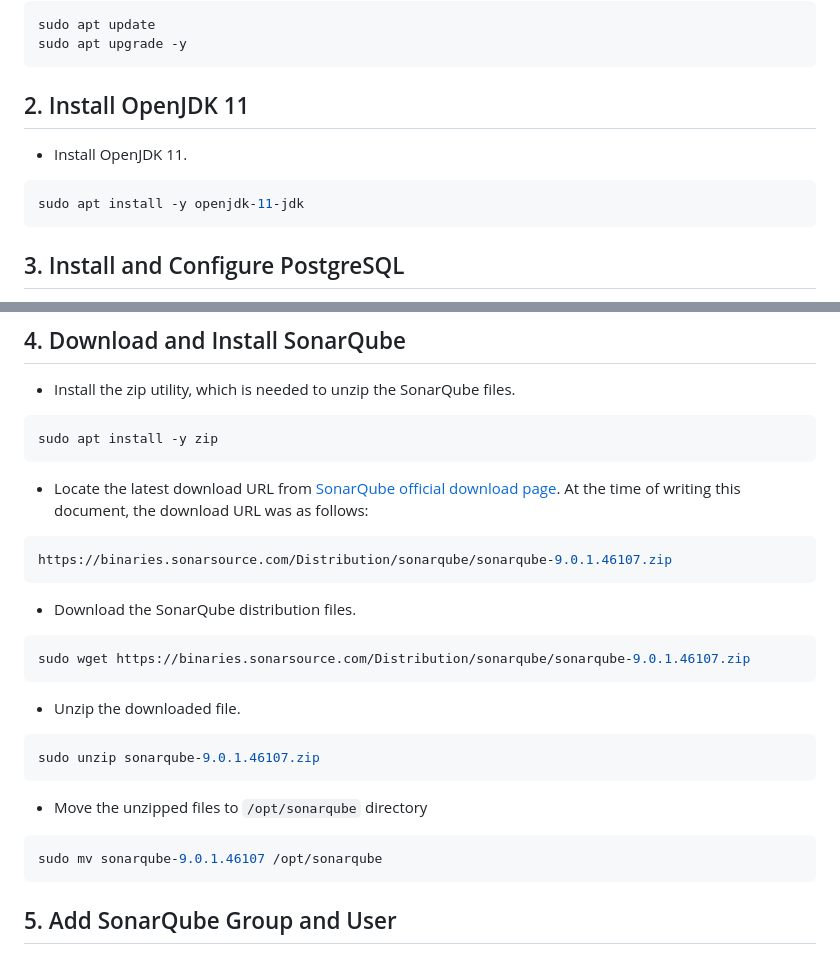
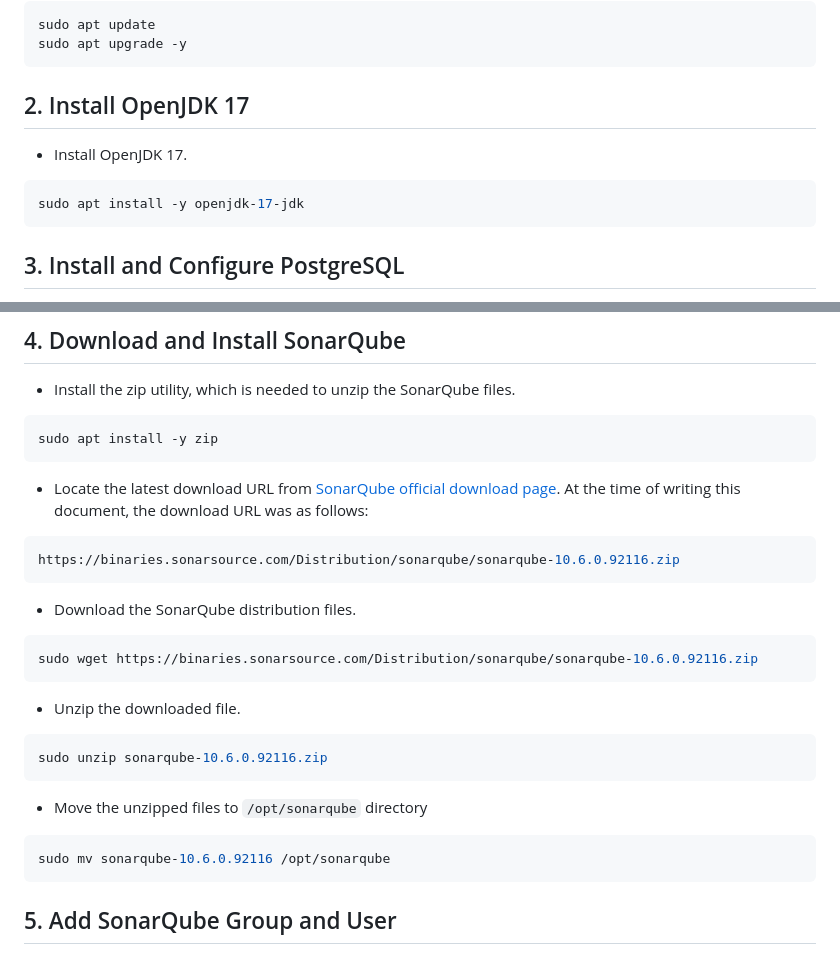
Before and after one commit to palbrijesh/devops-learning, a Markdown page: README.md, 2 parts joined by grey strips. Drawn GitHub-style.

````diff
--- a/README.md
+++ b/README.md
@@ -20,11 +20,11 @@ sudo apt update
 sudo apt upgrade -y
 ```
 
-## 2. Install OpenJDK 11
+## 2. Install OpenJDK 17
 
-* Install OpenJDK 11.
+* Install OpenJDK 17.
 ```bash
-sudo apt install -y openjdk-11-jdk
+sudo apt install -y openjdk-17-jdk
 ```
 
 ## 3. Install and Configure PostgreSQL
@@ -109,22 +109,22 @@ sudo apt install -y zip
 * Locate the latest download URL from [SonarQube official download page](https://www.sonarqube.org/downloads/).
 At the time of writing this document, the download URL was as follows:
 ```bash
-https://binaries.sonarsource.com/Distribution/sonarqube/sonarqube-9.0.1.46107.zip
+https://binaries.sonarsource.com/Distribution/sonarqube/sonarqube-10.6.0.92116.zip
 ```
 
 * Download the SonarQube distribution files.
 ```bash
-sudo wget https://binaries.sonarsource.com/Distribution/sonarqube/sonarqube-9.0.1.46107.zip
+sudo wget https://binaries.sonarsource.com/Distribution/sonarqube/sonarqube-10.6.0.92116.zip
 ```
 
 * Unzip the downloaded file.
 ```bash
-sudo unzip sonarqube-9.0.1.46107.zip
+sudo unzip sonarqube-10.6.0.92116.zip
 ```
 
 * Move the unzipped files to `/opt/sonarqube` directory
 ```bash
-sudo mv sonarqube-9.0.1.46107 /opt/sonarqube
+sudo mv sonarqube-10.6.0.92116 /opt/sonarqube
 ```
 
 ## 5. Add SonarQube Group and User
````
